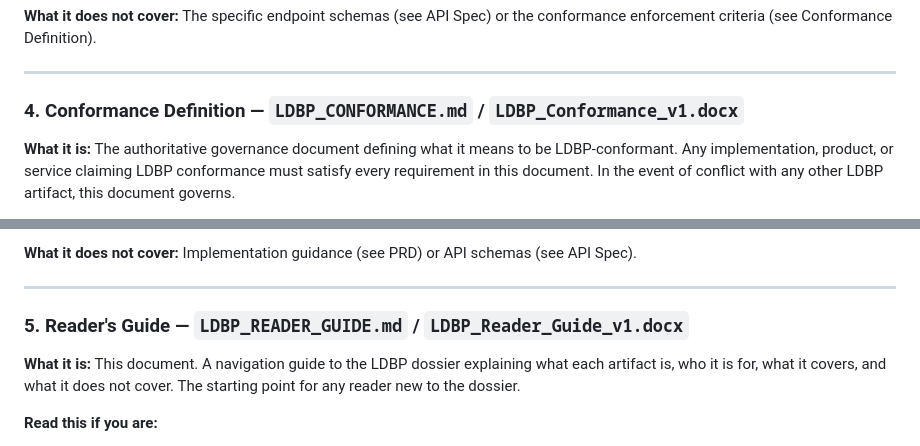
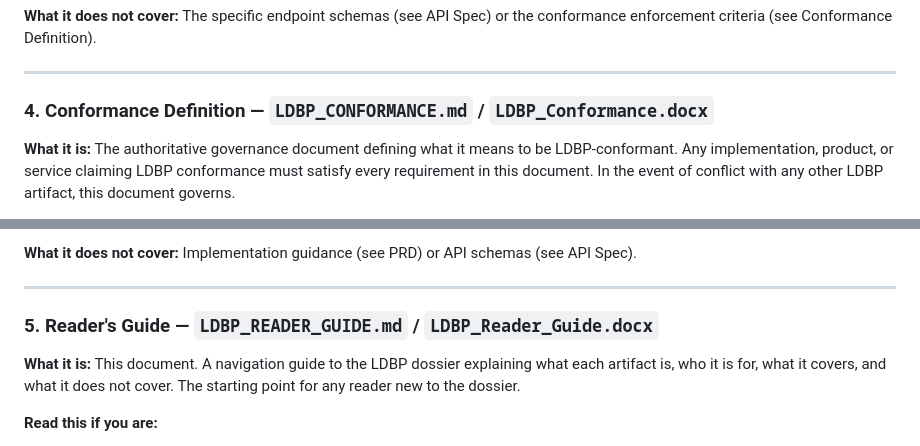
Before and after one commit to maryannb/least-data-banking-protocol, a Markdown page: LDBP_READER_GUIDE.md, 2 parts joined by grey strips. Drawn GitHub-style.

```diff
--- a/LDBP_READER_GUIDE.md
+++ b/LDBP_READER_GUIDE.md
@@ -106,7 +106,7 @@ This repository contains the complete LDBP dossier — a set of five coordinated
 
 ---
 
-### 4. Conformance Definition — `LDBP_CONFORMANCE.md` / `LDBP_Conformance_v1.docx`
+### 4. Conformance Definition — `LDBP_CONFORMANCE.md` / `LDBP_Conformance.docx`
 
 **What it is:** The authoritative governance document defining what it means to be LDBP-conformant. Any implementation, product, or service claiming LDBP conformance must satisfy every requirement in this document. In the event of conflict with any other LDBP artifact, this document governs.
 
@@ -131,7 +131,7 @@ This repository contains the complete LDBP dossier — a set of five coordinated
 
 ---
 
-### 5. Reader's Guide — `LDBP_READER_GUIDE.md` / `LDBP_Reader_Guide_v1.docx`
+### 5. Reader's Guide — `LDBP_READER_GUIDE.md` / `LDBP_Reader_Guide.docx`
 
 **What it is:** This document. A navigation guide to the LDBP dossier explaining what each artifact is, who it is for, what it covers, and what it does not cover. The starting point for any reader new to the dossier.
 
```
Also changed, not shown: other parts of LDBP_READER_GUIDE.md (+3 -3 lines).
